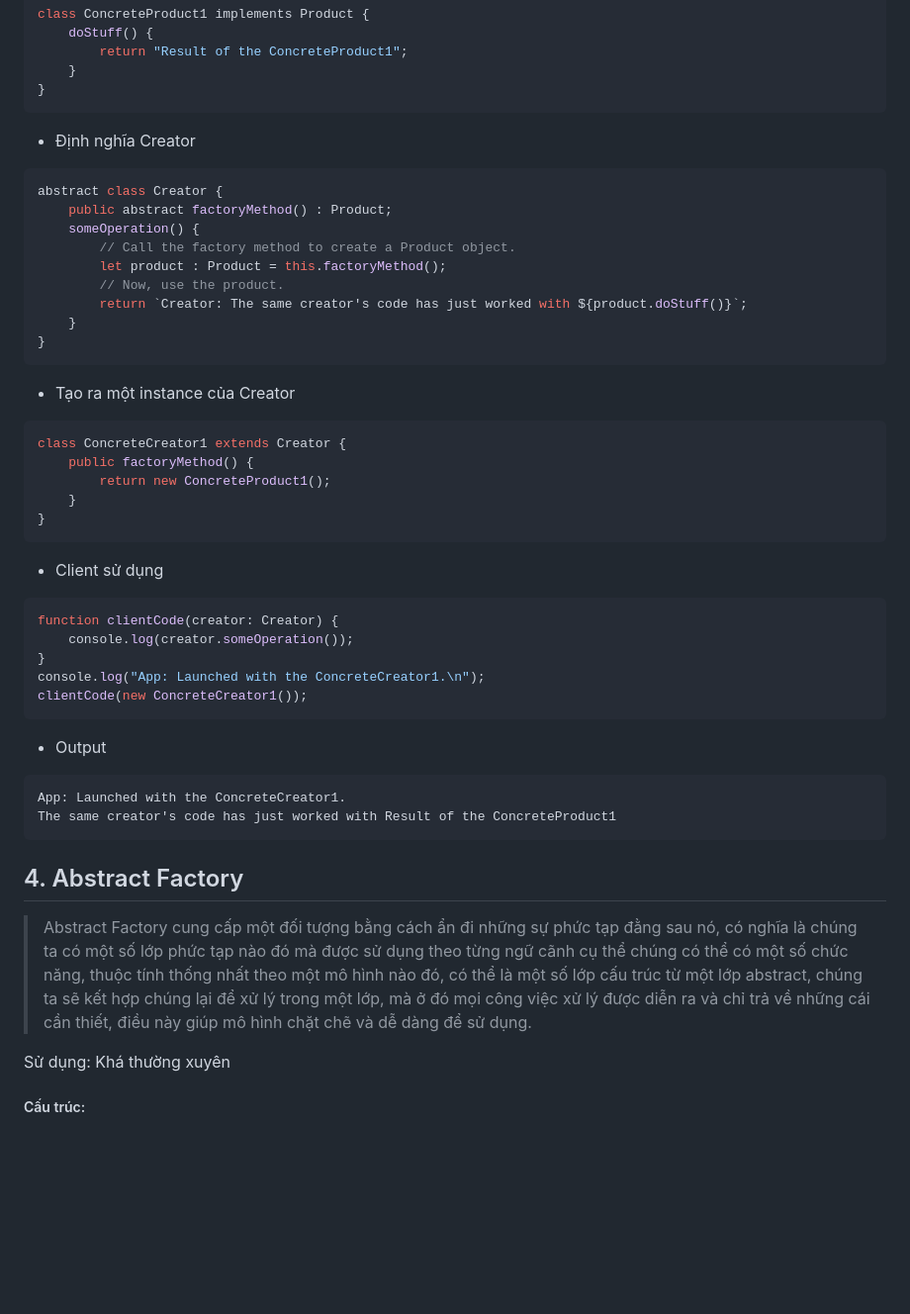
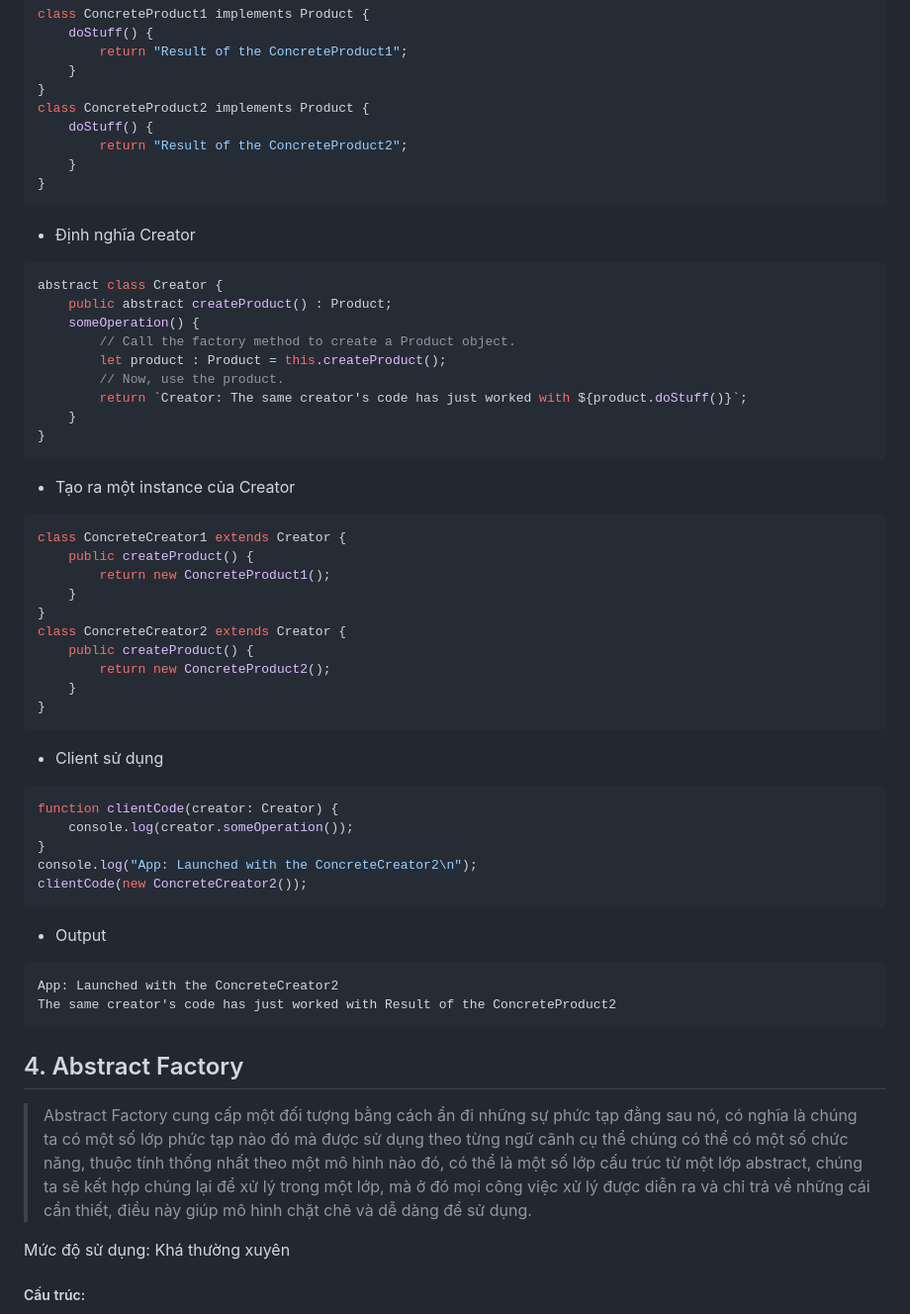
Before and after one commit to ngosangns/documents, a Markdown page: designpattern.md, the part around the change printed below. Shown: that part at 99% size. GitHub-like rendering; blank space fills up the shorter version.

````diff
--- a/designpattern.md
+++ b/designpattern.md
@@ -134,14 +140,19 @@ class ConcreteProduct1 implements Product {
         return "Result of the ConcreteProduct1";
     }
 }
+class ConcreteProduct2 implements Product {
+    doStuff() {
+        return "Result of the ConcreteProduct2";
+    }
+}
 ```
 - Định nghĩa Creator
 ```javascript
 abstract class Creator {
-    public abstract factoryMethod() : Product;
+    public abstract createProduct() : Product;
     someOperation() {
         // Call the factory method to create a Product object.
-        let product : Product = this.factoryMethod();
+        let product : Product = this.createProduct();
         // Now, use the product.
         return `Creator: The same creator's code has just worked with ${product.doStuff()}`;
     }
@@ -150,8 +161,13 @@ abstract class Creator {
 - Tạo ra một instance của Creator
 ```javascript
 class ConcreteCreator1 extends Creator {
-    public factoryMethod() {
+    public createProduct() {
         return new ConcreteProduct1();
+    }
+}
+class ConcreteCreator2 extends Creator {
+    public createProduct() {
+        return new ConcreteProduct2();
     }
 }
 ```
@@ -160,19 +176,19 @@ class ConcreteCreator1 extends Creator {
 function clientCode(creator: Creator) {
     console.log(creator.someOperation());
 }
-console.log("App: Launched with the ConcreteCreator1.\n");
-clientCode(new ConcreteCreator1());
+console.log("App: Launched with the ConcreteCreator2\n");
+clientCode(new ConcreteCreator2());
 ```
 - Output
 ```
-App: Launched with the ConcreteCreator1.
-The same creator's code has just worked with Result of the ConcreteProduct1
+App: Launched with the ConcreteCreator2
+The same creator's code has just worked with Result of the ConcreteProduct2
 ```
 
 ## 4. Abstract Factory
 > Abstract Factory cung cấp một đối tượng bằng cách ẩn đi những sự phức tạp đằng sau nó, có nghĩa là chúng ta có một số lớp phức tạp nào đó mà được sử dụng theo từng ngữ cãnh cụ thể chúng có thể có một số chức năng, thuộc tính thống nhất theo một mô hình nào đó, có thể là một số lớp cấu trúc từ một lớp abstract, chúng ta sẽ kết hợp chúng lại để xử lý trong một lớp, mà ở đó mọi công việc xử lý được diễn ra và chỉ trả về những cái cần thiết, điều này giúp mô hình chặt chẽ và dễ dàng để sử dụng.
 
-Sử dụng: Khá thường xuyên
+Mức độ sử dụng: Khá thường xuyên
 ##### Cấu trúc:
 ![](./images/abstract_factory_structure.png)
 - Trước tiên ta định nghĩa sản phẩm ta muốn tạo ra là gì
````
Also changed, not shown: other parts of designpattern.md (+121 -11 lines), images/builder_structure.png (added).
